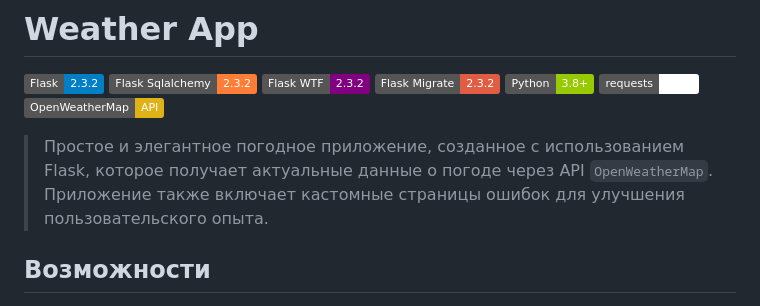
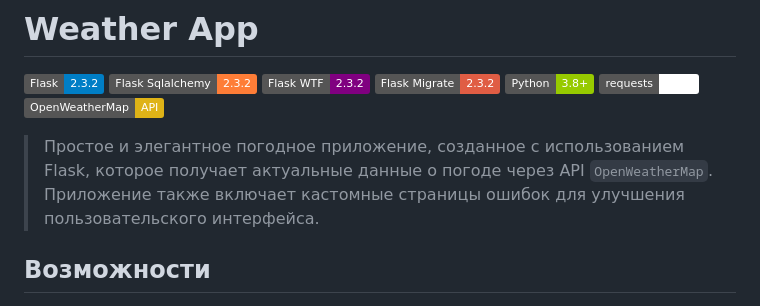
Before and after one commit to KonstantinPohodyaev/weather_app, a Markdown page: README.md, the part around the change. GitHub-like rendering; badges without logos.

```diff
--- a/README.md
+++ b/README.md
@@ -7,7 +7,7 @@
 ![requests 2.32.3](https://img.shields.io/badge/requests-2.3.2-white)
 ![OpenWeatherMap API](https://img.shields.io/badge/OpenWeatherMap-API-yellow?logo=openweathermap)
 
->Простое и элегантное погодное приложение, созданное с использованием Flask, которое получает актуальные данные о погоде через API `OpenWeatherMap`. Приложение также включает кастомные страницы ошибок для улучшения пользовательского опыта.
+>Простое и элегантное погодное приложение, созданное с использованием Flask, которое получает актуальные данные о погоде через API `OpenWeatherMap`. Приложение также включает кастомные страницы ошибок для улучшения пользовательского интерфейса.
 
 ## Возможности
 
```
